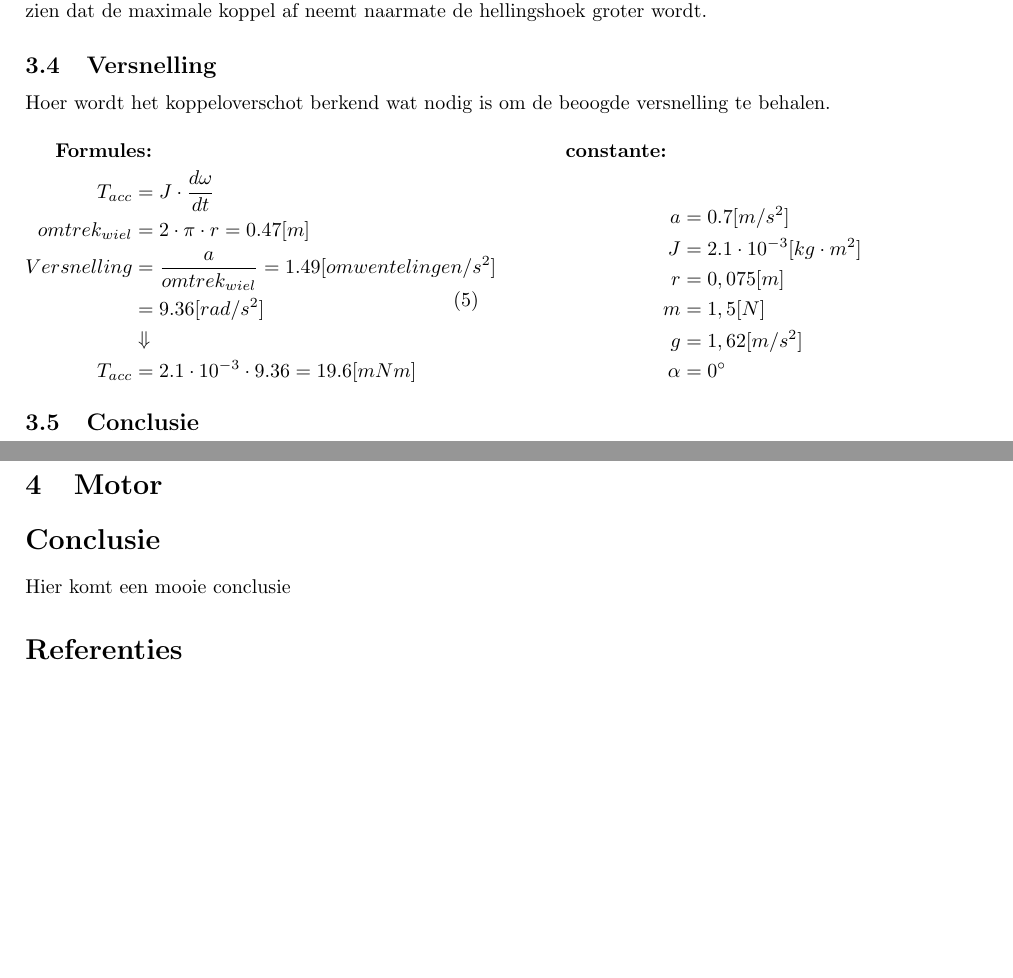
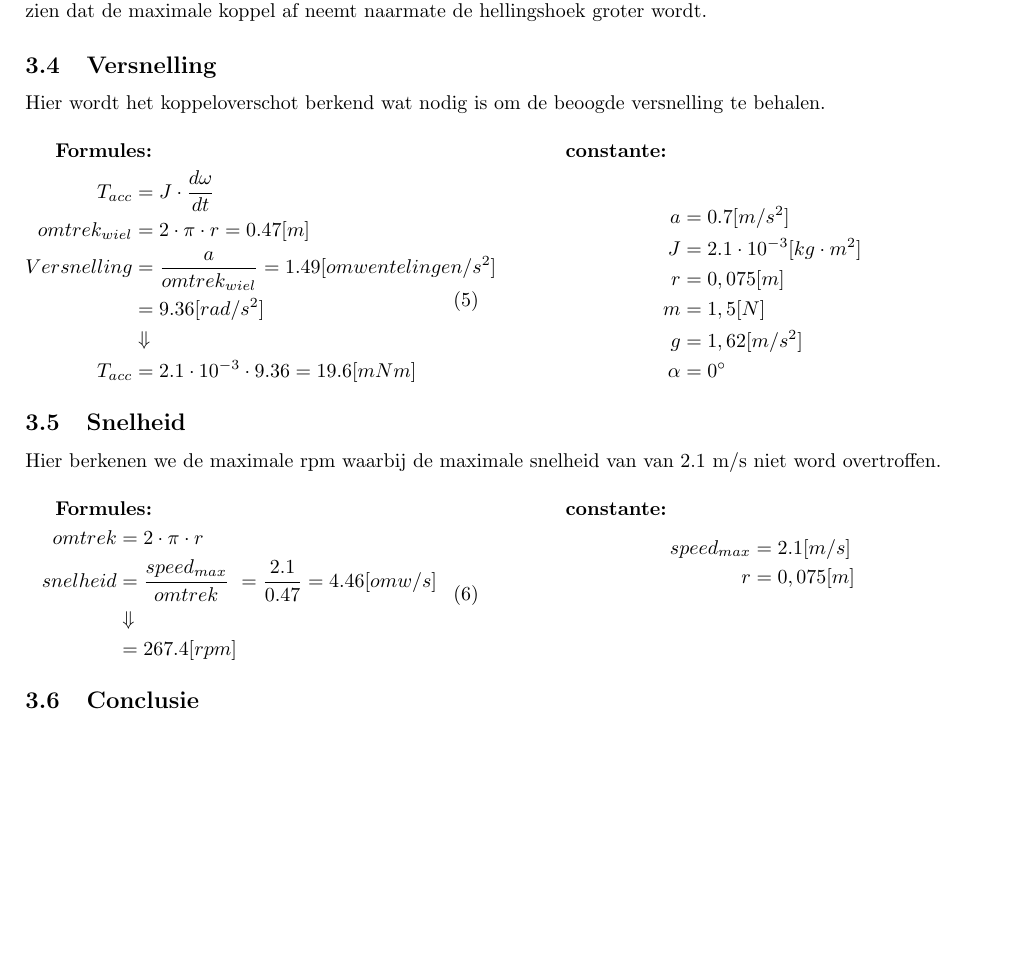
Before and after one commit to Ragazzoforte/23.24.C-Aandrijftechniek, a LaTeX paper (Casus/Casus.tex, which reads Casus/lasten.tex): two parts of pages 4 and 5 of 5 before the commit and part of page 5 of 7 after it, the two joined at a grey line, cut so that both start at the same text, the shorter picture padded with empty space. Compiled offline with pdfLaTeX.

Commit message:
20-3-2024 17:57

```diff
--- a/Casus/Casus.tex
+++ b/Casus/Casus.tex
@@ -88,13 +95,13 @@
 
 \section*{Conclusie}
-Hier komt een mooie conclusie
+\input{conclusie.tex}
 
 %Bibliography
 % \bibliographystyle{IEEEtran}
 % \bibliography{bib}
 % \appendix
 
-\bibliographystyle{IEEEtran}
-\bibliography{bib}
+% \bibliographystyle{IEEEtran}
+% \bibliography{bib}
 
 \end{document}
--- a/Casus/lasten.tex
+++ b/Casus/lasten.tex
@@ -118,7 +118,7 @@
     In figuur \ref{fig:peanut} is te zien hoe de maximale koppel zich weerhoud tegen de hellingshoek. Hierbij is duidelijk te zien dat de maximale koppel af neemt naarmate de hellingshoek groter wordt.
 
 \subsection{Versnelling}
-    Hoer wordt het koppeloverschot berkend wat nodig is om de beoogde versnelling te behalen.
+    Hier wordt het koppeloverschot berkend wat nodig is om de beoogde versnelling te behalen.
 
     \begin{multicols}{2}
         \textbf{Formules:}
@@ -146,4 +146,27 @@
         \end{equation*}
     \end{multicols}
 
+\subsection{Snelheid}
+    Hier berkenen we de maximale rpm waarbij de maximale snelheid van van 2.1 m/s niet word overtroffen.
+
+    \begin{multicols}{2}
+        \textbf{Formules:}
+        \begin{equation}
+            \begin{split}
+                omtrek &= 2 \cdot \pi \cdot r \\
+                snelheid &= \frac{speed_{max}}{omtrek}\ = \frac{2.1}{0.47} = 4.46 [omw/s]\\
+                &\Downarrow \\
+                 &= 267.4 [rpm]
+            \end{split}
+        \end{equation}
+
+        \textbf{constante:}
+        \begin{equation*}
+            \begin{split}
+                speed_{max} &= 2.1 [m/s]\\
+                r &= 0,075 [m]
+            \end{split}
+        \end{equation*}
+    \end{multicols}
+
 \subsection{Conclusie}
```
Also changed, not shown: Casus/Analyse.tex (+2 -2 lines), Casus/Casus.pdf, Casus/conclusie.tex (added), Casus/motor.tex (added), Casus/Casus.tex (7 more changed lines).
